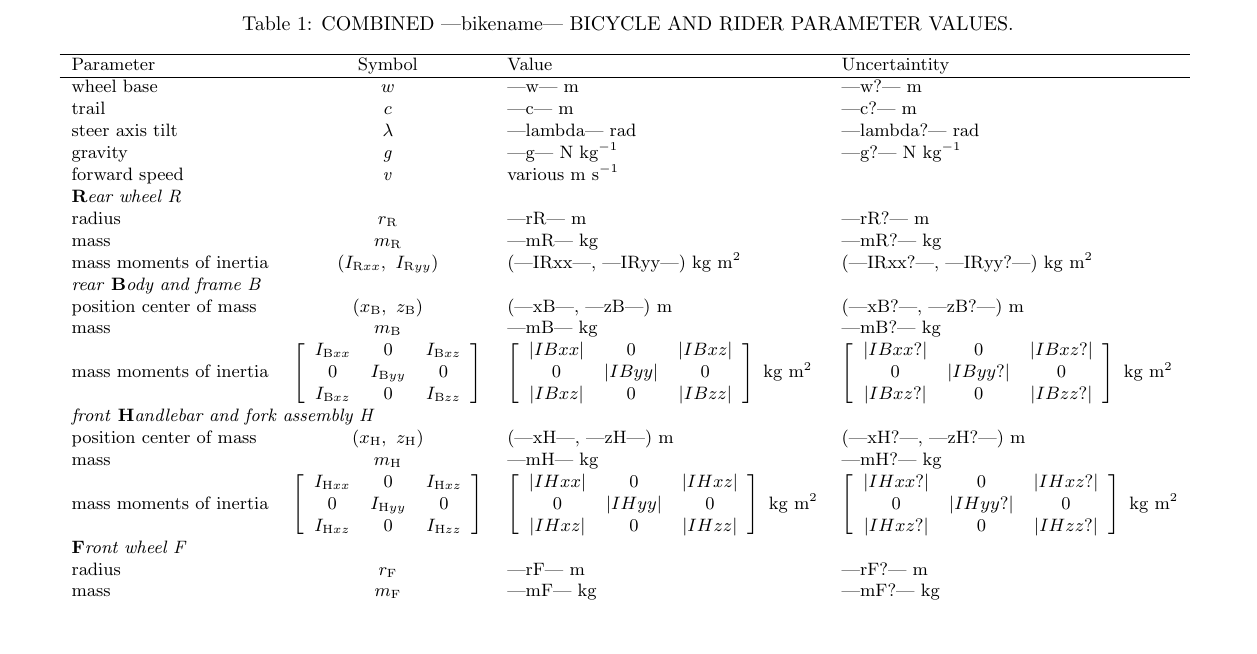
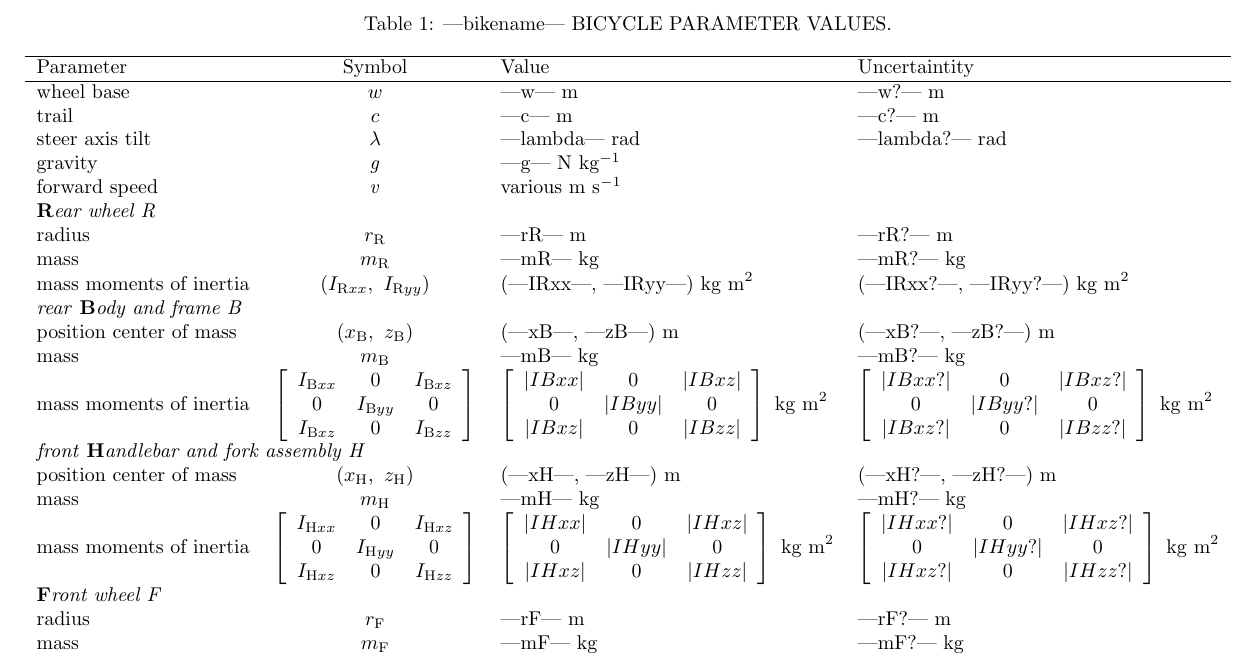
Before and after one commit to moorepants/PhysicalParameters, a LaTeX document (ParTables/ParameterTable.tex): part of the page, cut so that both start at the same text, the shorter picture padded with empty space. Compiled offline with pdfLaTeX.

Commit message:
makes the parameters for the bikes only

```diff
--- a/ParTables/ParameterTable.tex
+++ b/ParTables/ParameterTable.tex
@@ -5,8 +5,7 @@
 \begin{document}
 \begin{table*}[tb]
 \centering
-\caption{COMBINED |bikename| BICYCLE AND RIDER PARAMETER VALUES.}
-{\small
+\caption{|bikename| BICYCLE PARAMETER VALUES.}
 \begin{tabular}{lcll}
 &&\\
 \hline
@@ -15,7 +14,7 @@ Parameter & Symbol & Value & Uncertaintity \\
 wheel base & $w$ & |w| m & |w?| m\\
 trail & $c$ & |c| m & |c?| m\\
 steer axis tilt & \emph{$\lambda$} & |lambda| rad & |lambda?| rad \\
-gravity & \emph{g} & |g| N kg$^{-1}$ & |g?| N kg$^{-1}$ \\
+gravity & \emph{g} & |g| N kg$^{-1}$ & \\
 forward speed & \emph{v} & various m s$^{-1}$ & \\
 
 \multicolumn{3}{l}{\textbf{R}\emph{ear wheel R}}\\
```
Also changed, not shown: ParTables/ParameterTable.tex (1 more changed lines), 1 other file.
